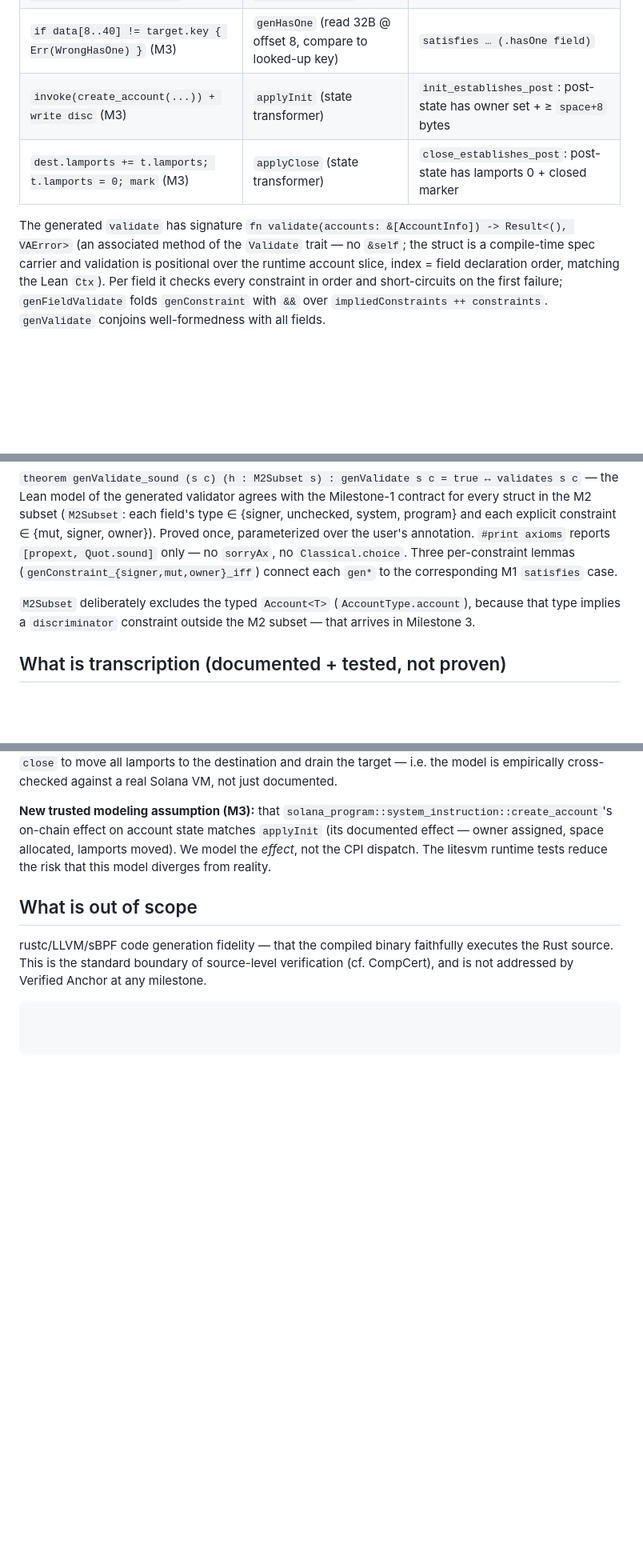
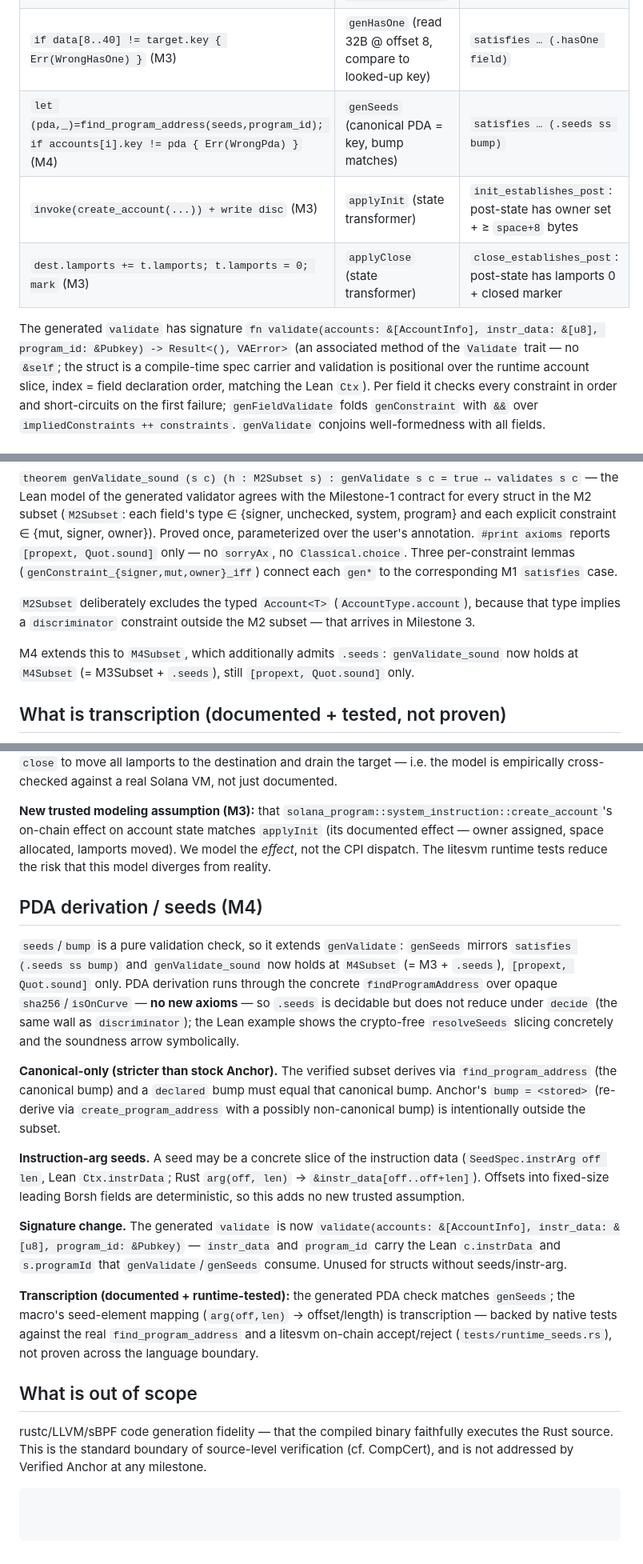
Before and after one commit to ParthRathix0/Verified-Anchor, a Markdown page: docs/verified-anchor-bridge.md, 3 parts joined by grey strips. Shown at 80% size. Drawn GitHub-style; blank space fills up the shorter version.

Commit message:
docs(bridge): M4 seeds correspondence, canonical-only boundary, validate signature change

```diff
--- a/docs/verified-anchor-bridge.md
+++ b/docs/verified-anchor-bridge.md
@@ -12,10 +12,11 @@ what is and isn't proven.
 | `if accounts[i].owner != &expected { Err(WrongOwner) }` | `genOwner e a := decide (a.owner = e)` | `satisfies … (.owner e)` |
 | `if accounts.len() < n { Err(NotEnoughAccounts) }` | `decide (c.length = s.fields.length)` | `WellFormed` |
 | `if data[8..40] != target.key { Err(WrongHasOne) }` (M3) | `genHasOne` (read 32B @ offset 8, compare to looked-up key) | `satisfies … (.hasOne field)` |
+| `let (pda,_)=find_program_address(seeds,program_id); if accounts[i].key != pda { Err(WrongPda) }` (M4) | `genSeeds` (canonical PDA = key, bump matches) | `satisfies … (.seeds ss bump)` |
 | `invoke(create_account(...)) + write disc` (M3) | `applyInit` (state transformer) | `init_establishes_post`: post-state has owner set + ≥ `space+8` bytes |
 | `dest.lamports += t.lamports; t.lamports = 0; mark` (M3) | `applyClose` (state transformer) | `close_establishes_post`: post-state has lamports 0 + closed marker |
 
-The generated `validate` has signature `fn validate(accounts: &[AccountInfo]) -> Result<(), VAError>`
+The generated `validate` has signature `fn validate(accounts: &[AccountInfo], instr_data: &[u8], program_id: &Pubkey) -> Result<(), VAError>`
 (an associated method of the `Validate` trait — no `&self`; the struct is a compile-time
 spec carrier and validation is positional over the runtime account slice, index = field
 declaration order, matching the Lean `Ctx`). Per field it checks every constraint in order
@@ -36,6 +37,9 @@ over the user's annotation. `#print axioms` reports `[propext, Quot.sound]` only
 
 `M2Subset` deliberately excludes the typed `Account<T>` (`AccountType.account`), because that
 type implies a `discriminator` constraint outside the M2 subset — that arrives in Milestone 3.
+
+M4 extends this to `M4Subset`, which additionally admits `.seeds`: `genValidate_sound` now
+holds at `M4Subset` (= M3Subset + `.seeds`), still `[propext, Quot.sound]` only.
 
 ## What is transcription (documented + tested, not proven)
 
@@ -82,6 +86,35 @@ on-chain effect on account state matches `applyInit` (its documented effect —
 space allocated, lamports moved). We model the *effect*, not the CPI dispatch. The litesvm
 runtime tests reduce the risk that this model diverges from reality.
 
+## PDA derivation / seeds (M4)
+
+`seeds`/`bump` is a pure validation check, so it extends `genValidate`: `genSeeds` mirrors
+`satisfies (.seeds ss bump)` and `genValidate_sound` now holds at `M4Subset` (= M3 + `.seeds`),
+`[propext, Quot.sound]` only. PDA derivation runs through the concrete `findProgramAddress`
+over opaque `sha256`/`isOnCurve` — **no new axioms** — so `.seeds` is decidable but does not
+reduce under `decide` (the same wall as `discriminator`); the Lean example shows the crypto-free
+`resolveSeeds` slicing concretely and the soundness arrow symbolically.
+
+**Canonical-only (stricter than stock Anchor).** The verified subset derives via
+`find_program_address` (the canonical bump) and a `declared` bump must equal that canonical
+bump. Anchor's `bump = <stored>` (re-derive via `create_program_address` with a possibly
+non-canonical bump) is intentionally outside the subset.
+
+**Instruction-arg seeds.** A seed may be a concrete slice of the instruction data
+(`SeedSpec.instrArg off len`, Lean `Ctx.instrData`; Rust `arg(off, len)` → `&instr_data[off..off+len]`).
+Offsets into fixed-size leading Borsh fields are deterministic, so this adds no new trusted
+assumption.
+
+**Signature change.** The generated `validate` is now
+`validate(accounts: &[AccountInfo], instr_data: &[u8], program_id: &Pubkey)` — `instr_data`
+and `program_id` carry the Lean `c.instrData` and `s.programId` that `genValidate`/`genSeeds`
+consume. Unused for structs without seeds/instr-arg.
+
+**Transcription (documented + runtime-tested):** the generated PDA check matches `genSeeds`;
+the macro's seed-element mapping (`arg(off,len)` → offset/length) is transcription — backed by
+native tests against the real `find_program_address` and a litesvm on-chain accept/reject
+(`tests/runtime_seeds.rs`), not proven across the language boundary.
+
 ## What is out of scope
 
 rustc/LLVM/sBPF code generation fidelity — that the compiled binary faithfully executes the
```
